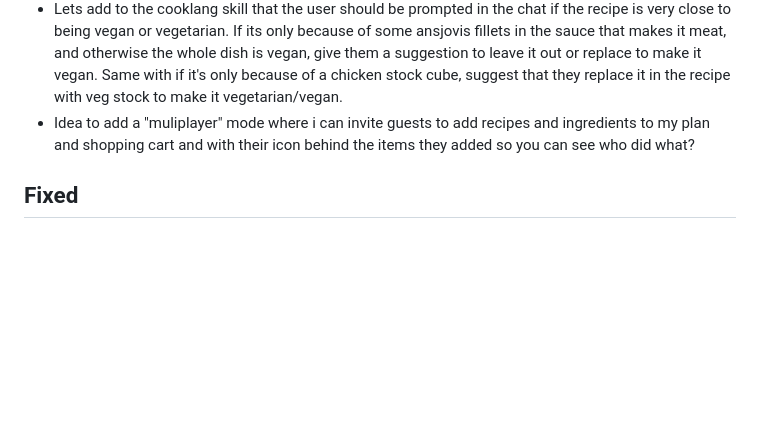
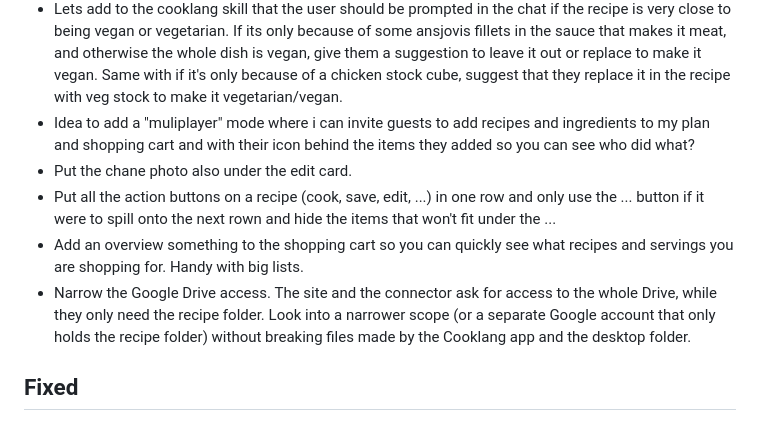
Before and after one commit to jensolemans/recipes, a Markdown page: ISSUES.md, the part around the change. Drawn GitHub-style; blank space fills up the shorter version.

Commit message:
Add issues, among them narrowing the Google Drive access
Co-Authored-By: Claude Opus 5.5 <noreply@anthropic.com>

```diff
--- a/ISSUES.md
+++ b/ISSUES.md
@@ -13,6 +13,10 @@ fixes it. Bigger features go in `ROADMAP.md`.
 - On desktop the site stays quite centered in the middle. Looks OK. But could be useful to use more of the screen and not have the big black sides on a 16:9 monitor.
 - Lets add to the cooklang skill that the user should be prompted in the chat if the recipe is very close to being vegan or vegetarian. If its only because of some ansjovis fillets in the sauce that makes it meat, and otherwise the whole dish is vegan, give them a suggestion to leave it out or replace to make it vegan. Same with if it's only because of a chicken stock cube, suggest that they replace it in the recipe with veg stock to make it vegetarian/vegan.
 - Idea to add a "muliplayer" mode where i can invite guests to add recipes and ingredients to my plan and shopping cart and with their icon behind the items they added so you can see who did what?
+- Put the chane photo also under the edit card.
+- Put all the action buttons on a recipe (cook, save, edit, ...) in one row and only use the ... button if it were to spill onto the next rown and hide the items that won't fit under the ...
+- Add an overview something to the shopping cart so you can quickly see what recipes and servings you are shopping for. Handy with big lists.
+- Narrow the Google Drive access. The site and the connector ask for access to the whole Drive, while they only need the recipe folder. Look into a narrower scope (or a separate Google account that only holds the recipe folder) without breaking files made by the Cooklang app and the desktop folder.
 
 ## Fixed
 - When checking off an item in the shopping list somethimes it gets lined out in place and sometimes moved to the bottom? Why the descrepency. I prefer the move to bottom everywhere. Or am i just wrong. Good to maybe add an animation and sound here? Because the item disappears so fast it is confusing sometimes.
```
